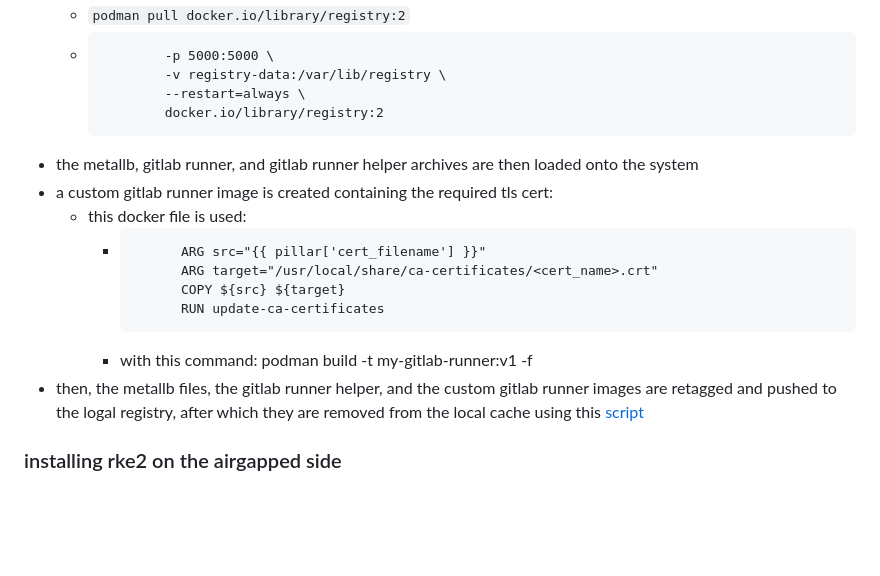
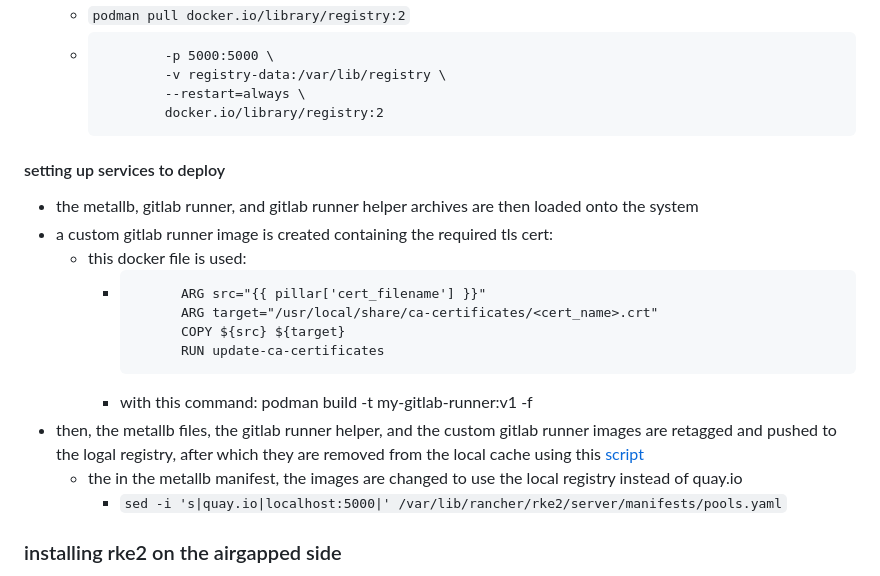
Before and after one commit to bbaum11/internship2025_stuff, a Markdown page: k8s_salt/k8s_salt.md, the part around the change. Drawn GitHub-style; blank space fills up the shorter version.

````diff
--- a/k8s_salt/k8s_salt.md
+++ b/k8s_salt/k8s_salt.md
@@ -25,6 +25,7 @@ if a registry needs to be created for specific images, the following process is
             --restart=always \
             docker.io/library/registry:2
     ```
+#### setting up services to deploy
 - the metallb, gitlab runner, and gitlab runner helper archives are then loaded onto the system
 - a custom gitlab runner image is created containing the required tls cert:
   - this docker file is used:
@@ -36,6 +37,8 @@ if a registry needs to be created for specific images, the following process is
       ```
     - with this command: podman build -t my-gitlab-runner:v1 -f <dockerfile>
 - then, the metallb files, the gitlab runner helper, and the custom gitlab runner images are retagged and pushed to the logal registry, after which they are removed from the local cache using this [script](salt/files/server/scripts/retag-and-push.sh)
+  - the in the metallb manifest, the images are changed to use the local registry instead of quay.io
+    - `sed -i 's|quay.io|localhost:5000|' /var/lib/rancher/rke2/server/manifests/pools.yaml`
 ### installing rke2 on the airgapped side
 - after moving the files to the airgap, place them into /root/rke2-artifacts/.
 - the installation script can then be run with  `INSTALL_RKE2_ARTIFACT_PATH=/root/rke2-artifacts sh install.sh`
````
